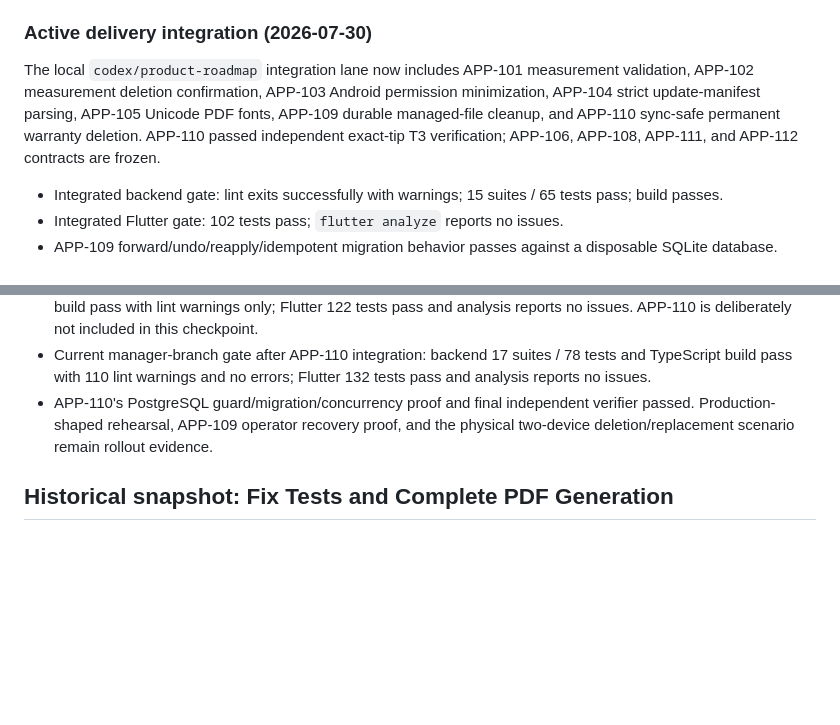
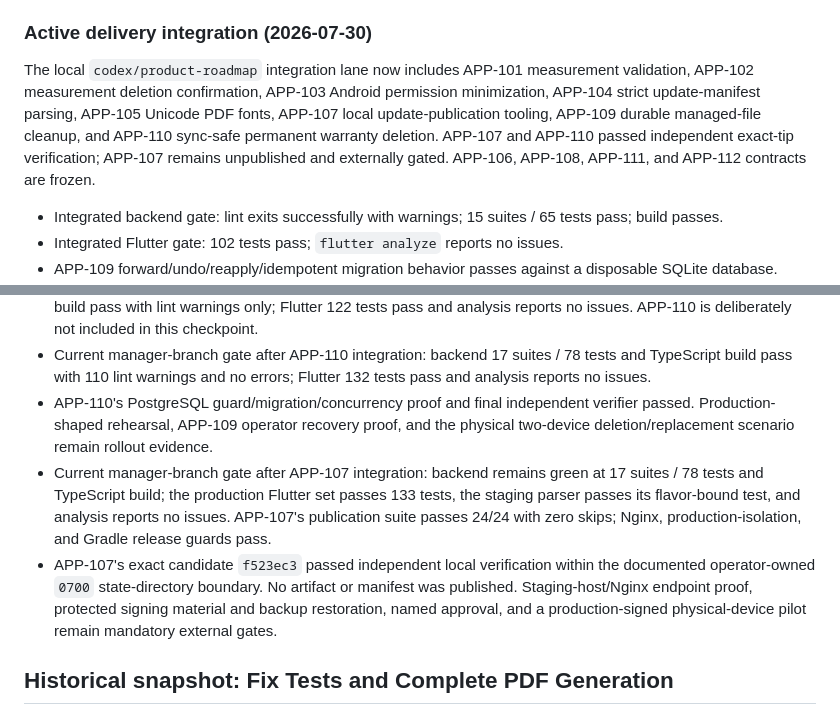
Before and after one commit to NanduKkd/DrySpot-Damsure-Calc-App, a Markdown page: docs/current/implementation-status.md, 2 parts joined by grey strips. Drawn GitHub-style; blank space fills up the shorter version.

Commit message:
docs: record APP-107 local integration

```diff
--- a/docs/current/implementation-status.md
+++ b/docs/current/implementation-status.md
@@ -37,7 +37,7 @@ The next delivery program is documented in three durable records:
 
 ### Active delivery integration (2026-07-30)
 
-The local `codex/product-roadmap` integration lane now includes APP-101 measurement validation, APP-102 measurement deletion confirmation, APP-103 Android permission minimization, APP-104 strict update-manifest parsing, APP-105 Unicode PDF fonts, APP-109 durable managed-file cleanup, and APP-110 sync-safe permanent warranty deletion. APP-110 passed independent exact-tip T3 verification; APP-106, APP-108, APP-111, and APP-112 contracts are frozen.
+The local `codex/product-roadmap` integration lane now includes APP-101 measurement validation, APP-102 measurement deletion confirmation, APP-103 Android permission minimization, APP-104 strict update-manifest parsing, APP-105 Unicode PDF fonts, APP-107 local update-publication tooling, APP-109 durable managed-file cleanup, and APP-110 sync-safe permanent warranty deletion. APP-107 and APP-110 passed independent exact-tip verification; APP-107 remains unpublished and externally gated. APP-106, APP-108, APP-111, and APP-112 contracts are frozen.
 
 - Integrated backend gate: lint exits successfully with warnings; 15 suites / 65 tests pass; build passes.
 - Integrated Flutter gate: 102 tests pass; `flutter analyze` reports no issues.
@@ -47,6 +47,8 @@ The local `codex/product-roadmap` integration lane now includes APP-101 measurem
 - Current manager-branch gate after APP-102/APP-104 integration: backend 15 suites / 65 tests and TypeScript build pass with lint warnings only; Flutter 122 tests pass and analysis reports no issues. APP-110 is deliberately not included in this checkpoint.
 - Current manager-branch gate after APP-110 integration: backend 17 suites / 78 tests and TypeScript build pass with 110 lint warnings and no errors; Flutter 132 tests pass and analysis reports no issues.
 - APP-110's PostgreSQL guard/migration/concurrency proof and final independent verifier passed. Production-shaped rehearsal, APP-109 operator recovery proof, and the physical two-device deletion/replacement scenario remain rollout evidence.
+- Current manager-branch gate after APP-107 integration: backend remains green at 17 suites / 78 tests and TypeScript build; the production Flutter set passes 133 tests, the staging parser passes its flavor-bound test, and analysis reports no issues. APP-107's publication suite passes 24/24 with zero skips; Nginx, production-isolation, and Gradle release guards pass.
+- APP-107's exact candidate `f523ec3` passed independent local verification within the documented operator-owned `0700` state-directory boundary. No artifact or manifest was published. Staging-host/Nginx endpoint proof, protected signing material and backup restoration, named approval, and a production-signed physical-device pilot remain mandatory external gates.
 
 ## Historical snapshot: Fix Tests and Complete PDF Generation
 
```
Also changed, not shown: docs/current/product-task-backlog.md (+2 -2 lines).
